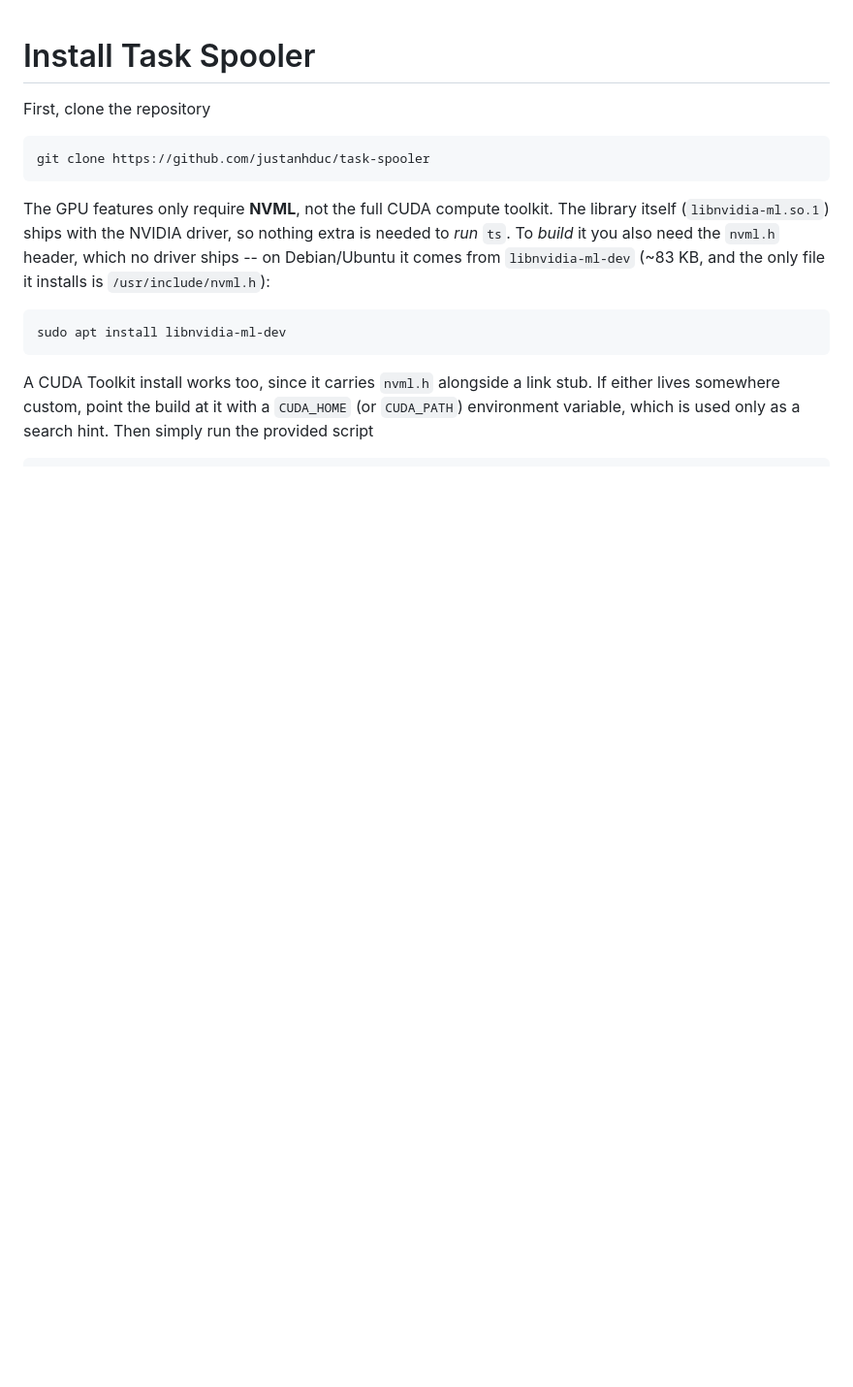
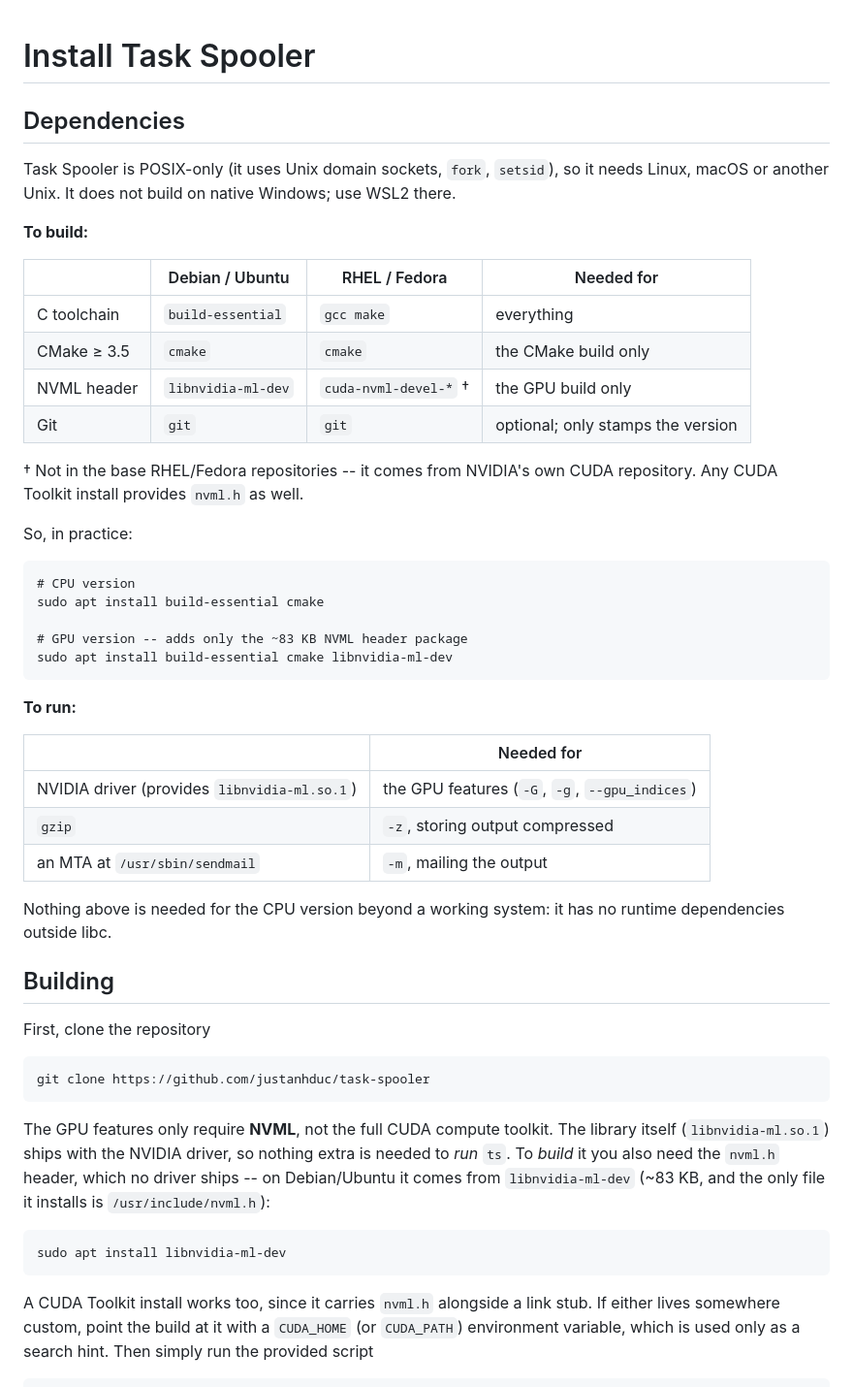
Before and after one commit to justanhduc/task-spooler, a Markdown page: INSTALL.md, the part around the change. Shown at 97% size. GitHub-like rendering; blank space fills up the shorter version.

Commit message:
Document the Linux dependencies for building and running
Neither README nor INSTALL.md said what to install. The GPU build in
particular gave no hint that it needs nvml.h, which no NVIDIA driver ships --
a working nvidia-smi tells you nothing about build-time files.

Split the list by build-time and run-time, since they differ sharply. The CPU
binary links nothing but libc (verified with ldd), and the GPU binary adds only
libnvidia-ml.so.1 from the driver. The remaining run-time entries are optional
and tied to specific flags: gzip for -z (execute.c:128) and an MTA at
/usr/sbin/sendmail for -m (mail.c:37).

Note that the RHEL/Fedora NVML header package lives in NVIDIA's own CUDA
repository rather than the base repositories, which is easy to trip over.

Co-Authored-By: Claude Opus 5 (1M context) <noreply@anthropic.com>

````diff
--- a/INSTALL.md
+++ b/INSTALL.md
@@ -1,4 +1,45 @@
 # Install Task Spooler
+
+## Dependencies
+
+Task Spooler is POSIX-only (it uses Unix domain sockets, `fork`, `setsid`), so
+it needs Linux, macOS or another Unix. It does not build on native Windows;
+use WSL2 there.
+
+**To build:**
+
+| | Debian / Ubuntu | RHEL / Fedora | Needed for |
+|---|---|---|---|
+| C toolchain | `build-essential` | `gcc make` | everything |
+| CMake ≥ 3.5 | `cmake` | `cmake` | the CMake build only |
+| NVML header | `libnvidia-ml-dev` | `cuda-nvml-devel-*` † | the GPU build only |
+| Git | `git` | `git` | optional; only stamps the version |
+
+† Not in the base RHEL/Fedora repositories -- it comes from NVIDIA's own CUDA
+repository. Any CUDA Toolkit install provides `nvml.h` as well.
+
+So, in practice:
+
+```
+# CPU version
+sudo apt install build-essential cmake
+
+# GPU version -- adds only the ~83 KB NVML header package
+sudo apt install build-essential cmake libnvidia-ml-dev
+```
+
+**To run:**
+
+| | Needed for |
+|---|---|
+| NVIDIA driver (provides `libnvidia-ml.so.1`) | the GPU features (`-G`, `-g`, `--gpu_indices`) |
+| `gzip` | `-z`, storing output compressed |
+| an MTA at `/usr/sbin/sendmail` | `-m`, mailing the output |
+
+Nothing above is needed for the CPU version beyond a working system: it has no
+runtime dependencies outside libc.
+
+## Building
 
 First, clone the repository
 
````
Also changed, not shown: README.md (+12 -1 lines).
